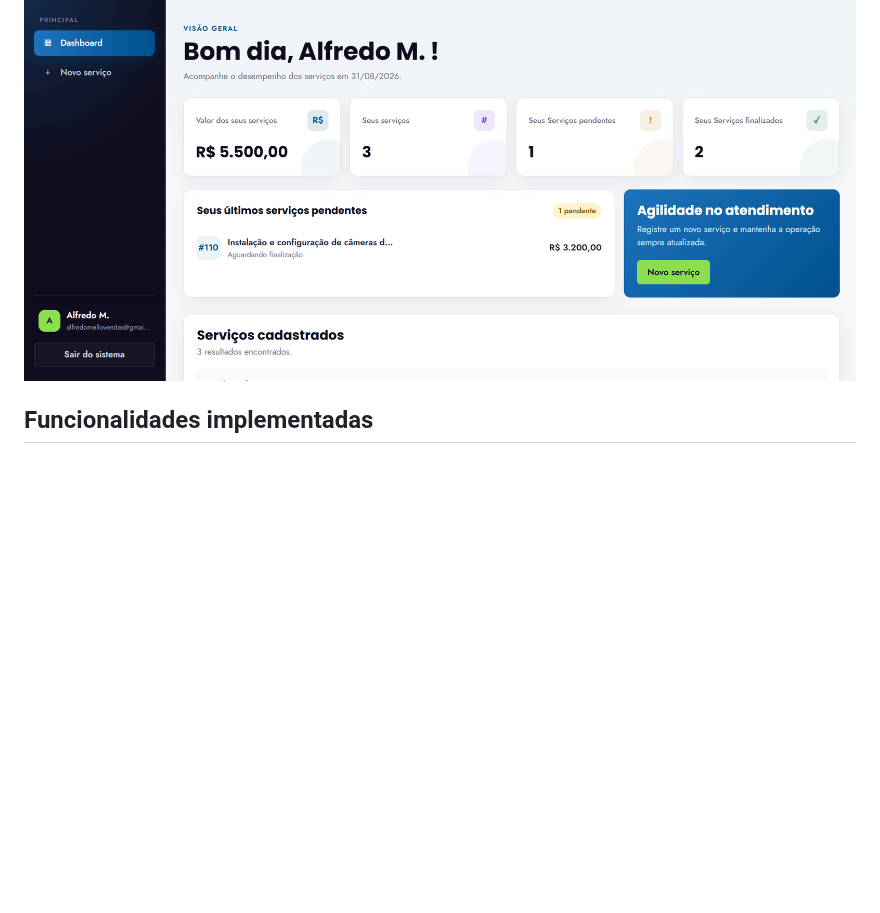
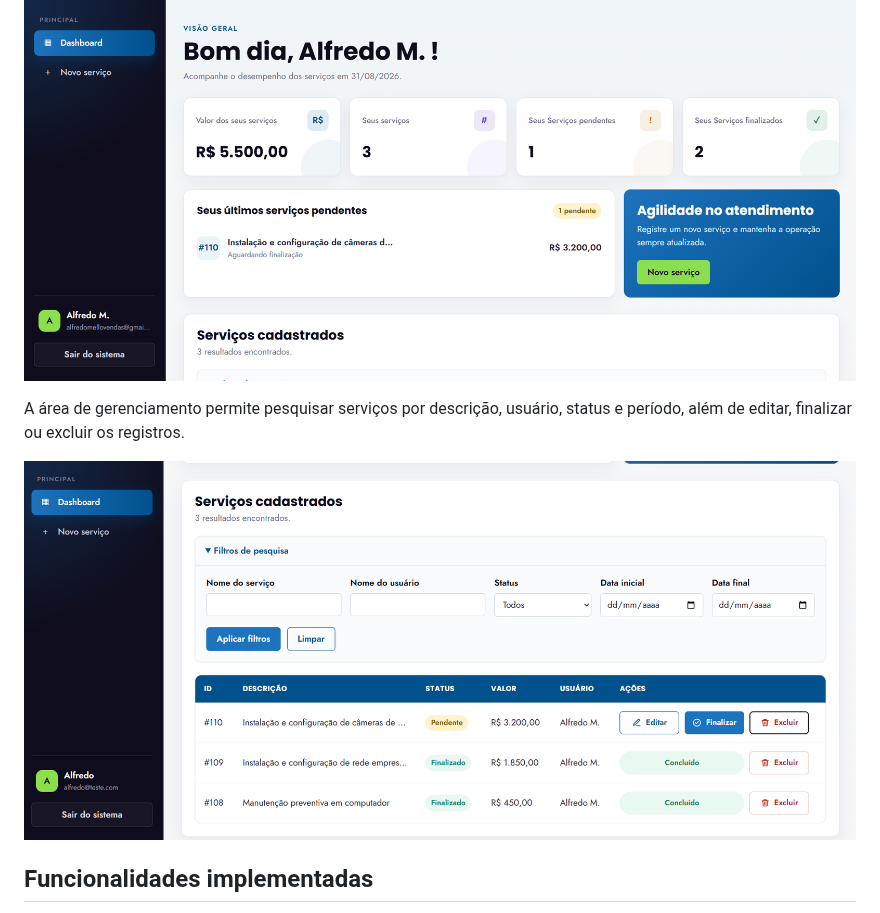
Before and after one commit to AlfredoMelloDev/teste-tecnico-titan-software-PHP-MYSQL, a Markdown page: README.md, the part around the change. Rendered like a GitHub page; pictures changed too: docs/images/dashboard-filtros-servicos.png (added); blank space fills up the shorter version.

Commit message:
docs: adiciona imagem dos filtros de busca e servicos

```diff
--- a/README.md
+++ b/README.md
@@ -9,6 +9,10 @@ A aplicação utiliza PHP orientado a objetos, arquitetura MVC própria, MySQL c
 O dashboard reúne os indicadores do usuário autenticado, os últimos serviços pendentes e o gerenciamento dos registros.
 
 ![Dashboard do Sistema de Controle de Serviços](docs/images/dashboard.png)
+
+A área de gerenciamento permite pesquisar serviços por descrição, usuário, status e período, além de editar, finalizar ou excluir os registros.
+
+![Filtros e gerenciamento dos serviços](docs/images/dashboard-filtros-servicos.png)
 
 ## Funcionalidades implementadas
 
```
